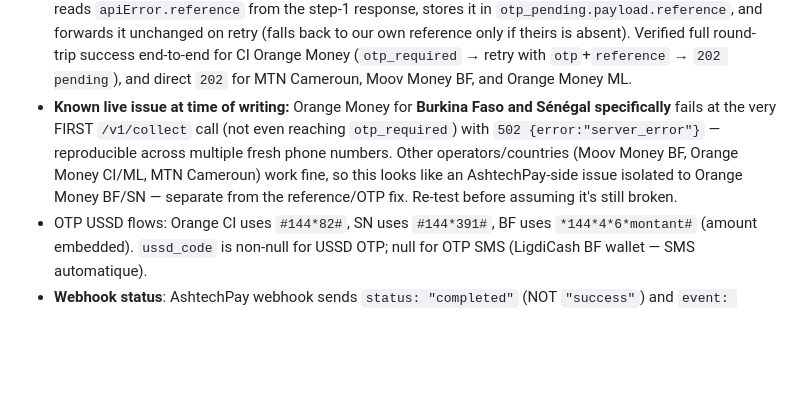
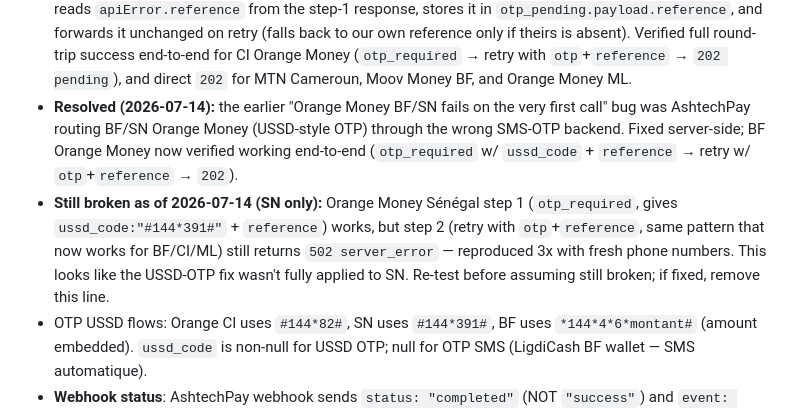
Before and after one commit to Apashash/nvidiapro, a Markdown page: .agents/memory/ashtechpay-integration.md, the part around the change. GitHub-like rendering; blank space fills up the shorter version.

Commit message:
Update AshTechPay integration documentation
Replit-Commit-Author: Agent

```diff
--- a/.agents/memory/ashtechpay-integration.md
+++ b/.agents/memory/ashtechpay-integration.md
@@ -8,7 +8,8 @@ Confirmed against the live API (docs: https://ashtechpay.top/docs/api) with a re
 - The webhook field in the `/v1/collect` request body is `notify_url`, not `callback_url`. Sending the wrong key silently means AshtechPay never calls the webhook back — no error, just missing confirmations. Always verify request field names against the docs page directly, the API doesn't reject unknown fields.
 - `currency` must be a plain code (`XAF`, `XOF`, `GNF`, `CDF`). The docs page's per-country badges (`XOFC`, `XAFG`, etc.) are cosmetic UI labels only — sending them to `/v1/collect` would send an invalid currency.
 - Some operators require an OTP: initial `/v1/collect` returns `400 {error: "otp_required", message, ussd_code, reference}`. **Confirmed live and working (2026-07-14):** the 400 response now includes a `reference` field (format `"ASHPAY-DEP-XXXXXXXX-XXXXXX"`, generated by AshtechPay — not our own). The OTP retry (step 2) MUST echo this exact `reference` back, or it fails with `400 missing_reference`. Code reads `apiError.reference` from the step-1 response, stores it in `otp_pending.payload.reference`, and forwards it unchanged on retry (falls back to our own reference only if theirs is absent). Verified full round-trip success end-to-end for CI Orange Money (`otp_required` → retry with `otp`+`reference` → `202 pending`), and direct `202` for MTN Cameroun, Moov Money BF, and Orange Money ML.
-- **Known live issue at time of writing:** Orange Money for **Burkina Faso and Sénégal specifically** fails at the very FIRST `/v1/collect` call (not even reaching `otp_required`) with `502 {error:"server_error"}` — reproducible across multiple fresh phone numbers. Other operators/countries (Moov Money BF, Orange Money CI/ML, MTN Cameroun) work fine, so this looks like an AshtechPay-side issue isolated to Orange Money BF/SN — separate from the reference/OTP fix. Re-test before assuming it's still broken.
+- **Resolved (2026-07-14):** the earlier "Orange Money BF/SN fails on the very first call" bug was AshtechPay routing BF/SN Orange Money (USSD-style OTP) through the wrong SMS-OTP backend. Fixed server-side; BF Orange Money now verified working end-to-end (`otp_required` w/ `ussd_code` + `reference` → retry w/ `otp`+`reference` → `202`).
+- **Still broken as of 2026-07-14 (SN only):** Orange Money Sénégal step 1 (`otp_required`, gives `ussd_code:"#144*391#"` + `reference`) works, but step 2 (retry with `otp`+`reference`, same pattern that now works for BF/CI/ML) still returns `502 server_error` — reproduced 3x with fresh phone numbers. This looks like the USSD-OTP fix wasn't fully applied to SN. Re-test before assuming still broken; if fixed, remove this line.
 - OTP USSD flows: Orange CI uses `#144*82#`, SN uses `#144*391#`, BF uses `*144*4*6*montant#` (amount embedded). `ussd_code` is non-null for USSD OTP; null for OTP SMS (LigdiCash BF wallet — SMS automatique).
 - **Webhook status**: AshtechPay webhook sends `status: "completed"` (NOT `"success"`) and `event: "payment.completed"`. Polling `/v1/transaction/:id` may return either. Always accept both `"completed"` and `"success"` as success. The callback handler should respond 200 FIRST before processing (per docs recommendation).
 - Wave operator responses from this merchant account do NOT include the docs' `flow`/`wave_url` fields — they come back as a plain `202 pending` like a USSD push. Don't assume `flow` is always present; treat its absence as a normal push flow rather than an error.
```
